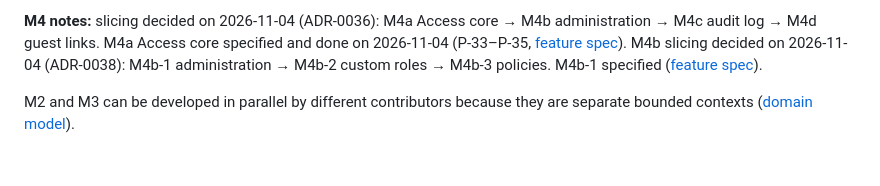
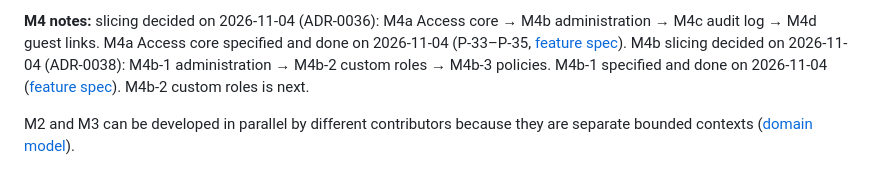
Before and after one commit to ehrenberg/teamtown, a Markdown page: docs/product/roadmap.md, the part around the change. Rendered like a GitHub page.

Commit message:
docs(access): mark administration (M4b-1) as done
Next is M4b-2 custom roles.

Co-Authored-By: Claude Opus 5.5 <noreply@anthropic.com>
Signed-off-by: ehrenberg <mail@bastianehrenberg.de>

```diff
--- a/docs/product/roadmap.md
+++ b/docs/product/roadmap.md
@@ -60,7 +60,8 @@ deferred. **M3 Write is complete.**
 
 **M4 notes:** slicing decided on 2026-11-04 (ADR-0036): M4a Access core → M4b administration → M4c audit log → M4d
 guest links. M4a Access core specified and done on 2026-11-04 (P-33–P-35, [feature spec](../features/access-core.md)). M4b slicing decided on 2026-11-04 (ADR-0038): M4b-1 administration → M4b-2 custom roles → M4b-3 policies.
-M4b-1 specified ([feature spec](../features/access-administration.md)).
+M4b-1 specified and done on 2026-11-04 ([feature spec](../features/access-administration.md)). M4b-2 custom roles is
+next.
 
 M2 and M3 can be developed in parallel by different contributors because they are separate bounded
 contexts ([domain model](../architecture/domain-model.md)).
```
Also changed, not shown: CLAUDE.md (+4 -4 lines), docs/features/access-administration.md (+11 -11 lines).
